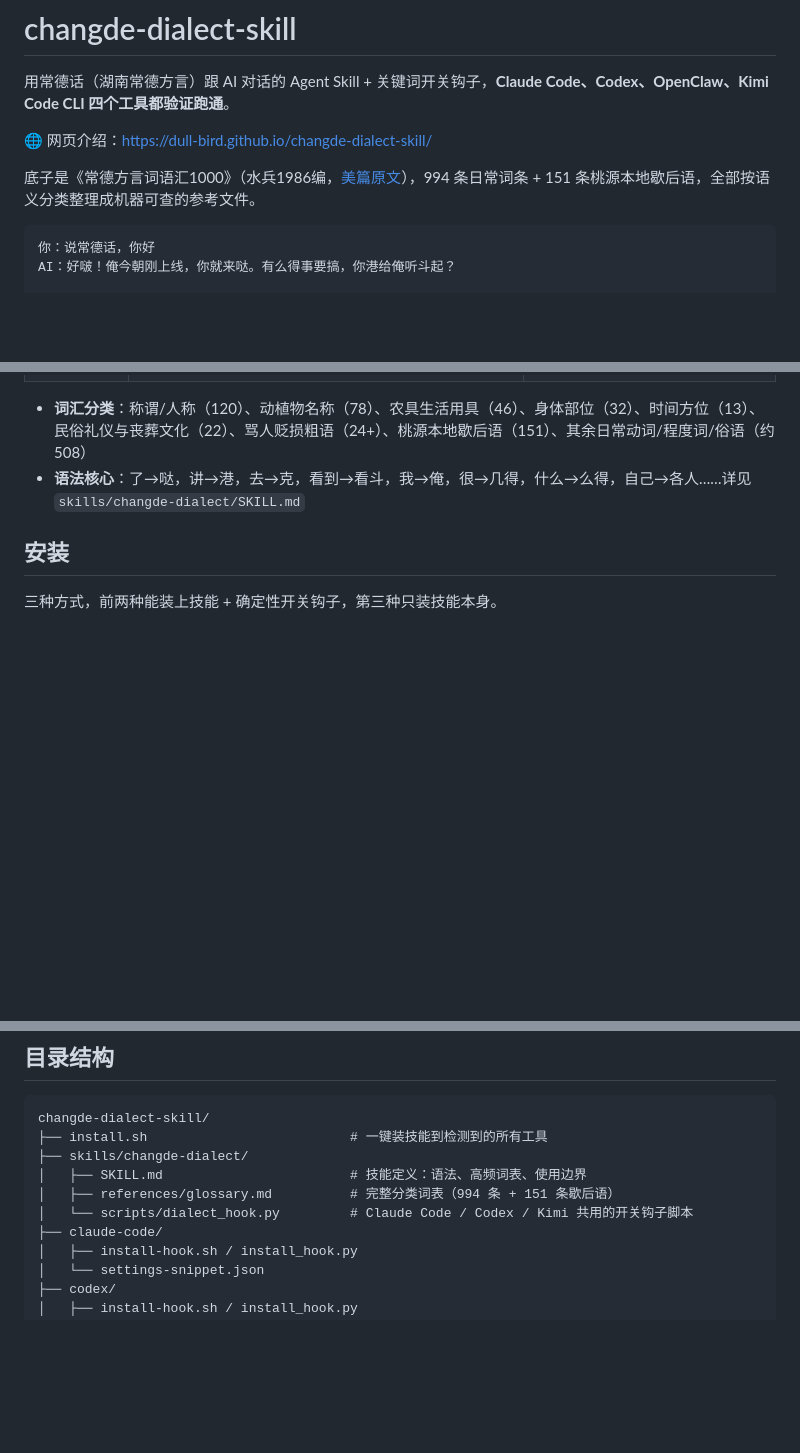
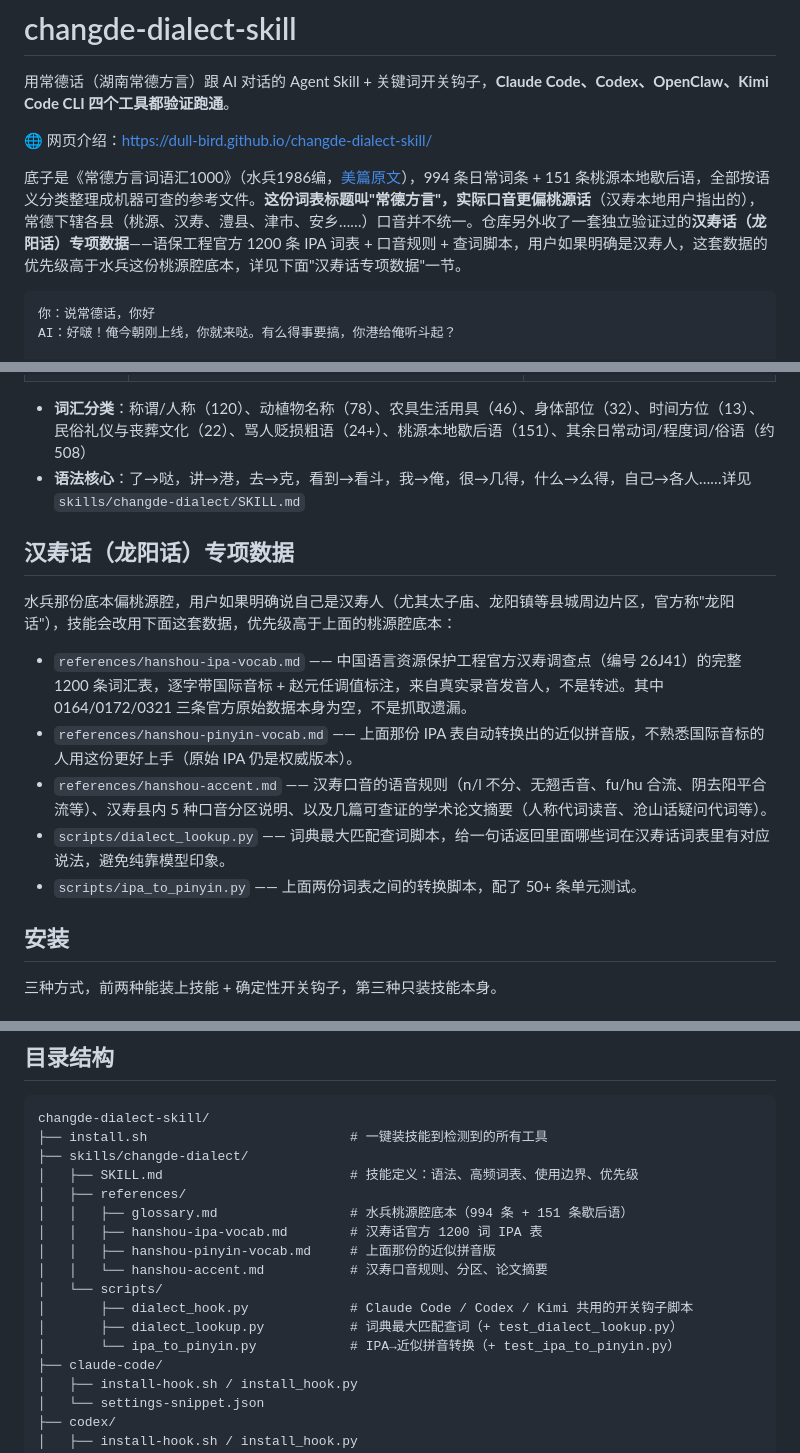
Before and after one commit to dull-bird/changde-dialect-skill, a Markdown page: README.md, 3 parts joined by grey strips. Rendered like a GitHub page; blank space fills up the shorter version.

Commit message:
Update README.md to reflect Hanshou reprioritization
SKILL.md and references/ had the Hanshou-over-Taoyuan priority flip,
but README.md (the repo's front page) was never updated and still
read as if 水兵's Taoyuan-flavored glossary were the only/primary
data source. Added the caveat up top and a full "汉寿话专项数据"
section describing hanshou-ipa-vocab.md, hanshou-pinyin-vocab.md,
hanshou-accent.md, and the two lookup/conversion scripts.

````diff
--- a/README.md
+++ b/README.md
@@ -4,7 +4,7 @@
 
 🌐 网页介绍：https://dull-bird.github.io/changde-dialect-skill/
 
-底子是《常德方言词语汇1000》（水兵1986编，[美篇原文](https://www.meipian.cn/m5r5mum)），994 条日常词条 + 151 条桃源本地歇后语，全部按语义分类整理成机器可查的参考文件。
+底子是《常德方言词语汇1000》（水兵1986编，[美篇原文](https://www.meipian.cn/m5r5mum)），994 条日常词条 + 151 条桃源本地歇后语，全部按语义分类整理成机器可查的参考文件。**这份词表标题叫"常德方言"，实际口音更偏桃源话**（汉寿本地用户指出的），常德下辖各县（桃源、汉寿、澧县、津市、安乡……）口音并不统一。仓库另外收了一套独立验证过的**汉寿话（龙阳话）专项数据**——语保工程官方 1200 条 IPA 词表 + 口音规则 + 查词脚本，用户如果明确是汉寿人，这套数据的优先级高于水兵这份桃源腔底本，详见下面"汉寿话专项数据"一节。
 
 ```
 你：说常德话，你好
@@ -27,6 +27,16 @@ AI：好的，已经切回普通话了！有什么可以帮你的？
 
 - **词汇分类**：称谓/人称（120）、动植物名称（78）、农具生活用具（46）、身体部位（32）、时间方位（13）、民俗礼仪与丧葬文化（22）、骂人贬损粗语（24+）、桃源本地歇后语（151）、其余日常动词/程度词/俗语（约508）
 - **语法核心**：了→哒，讲→港，去→克，看到→看斗，我→俺，很→几得，什么→么得，自己→各人……详见 `skills/changde-dialect/SKILL.md`
+
+## 汉寿话（龙阳话）专项数据
+
+水兵那份底本偏桃源腔，用户如果明确说自己是汉寿人（尤其太子庙、龙阳镇等县城周边片区，官方称"龙阳话"），技能会改用下面这套数据，优先级高于上面的桃源腔底本：
+
+- `references/hanshou-ipa-vocab.md` —— 中国语言资源保护工程官方汉寿调查点（编号 26J41）的完整 1200 条词汇表，逐字带国际音标 + 赵元任调值标注，来自真实录音发音人，不是转述。其中 0164/0172/0321 三条官方原始数据本身为空，不是抓取遗漏。
+- `references/hanshou-pinyin-vocab.md` —— 上面那份 IPA 表自动转换出的近似拼音版，不熟悉国际音标的人用这份更好上手（原始 IPA 仍是权威版本）。
+- `references/hanshou-accent.md` —— 汉寿口音的语音规则（n/l 不分、无翘舌音、fu/hu 合流、阴去阳平合流等）、汉寿县内 5 种口音分区说明、以及几篇可查证的学术论文摘要（人称代词读音、沧山话疑问代词等）。
+- `scripts/dialect_lookup.py` —— 词典最大匹配查词脚本，给一句话返回里面哪些词在汉寿话词表里有对应说法，避免纯靠模型印象。
+- `scripts/ipa_to_pinyin.py` —— 上面两份词表之间的转换脚本，配了 50+ 条单元测试。
 
 ## 安装
 
@@ -105,9 +115,16 @@ npx skills add dull-bird/changde-dialect-skill
 changde-dialect-skill/
 ├── install.sh                          # 一键装技能到检测到的所有工具
 ├── skills/changde-dialect/
-│   ├── SKILL.md                        # 技能定义：语法、高频词表、使用边界
-│   ├── references/glossary.md          # 完整分类词表（994 条 + 151 条歇后语）
-│   └── scripts/dialect_hook.py         # Claude Code / Codex / Kimi 共用的开关钩子脚本
+│   ├── SKILL.md                        # 技能定义：语法、高频词表、使用边界、优先级
+│   ├── references/
+│   │   ├── glossary.md                 # 水兵桃源腔底本（994 条 + 151 条歇后语）
+│   │   ├── hanshou-ipa-vocab.md        # 汉寿话官方 1200 词 IPA 表
+│   │   ├── hanshou-pinyin-vocab.md     # 上面那份的近似拼音版
+│   │   └── hanshou-accent.md           # 汉寿口音规则、分区、论文摘要
+│   └── scripts/
+│       ├── dialect_hook.py             # Claude Code / Codex / Kimi 共用的开关钩子脚本
+│       ├── dialect_lookup.py           # 词典最大匹配查词（+ test_dialect_lookup.py）
+│       └── ipa_to_pinyin.py            # IPA→近似拼音转换（+ test_ipa_to_pinyin.py）
 ├── claude-code/
 │   ├── install-hook.sh / install_hook.py
 │   └── settings-snippet.json
````
